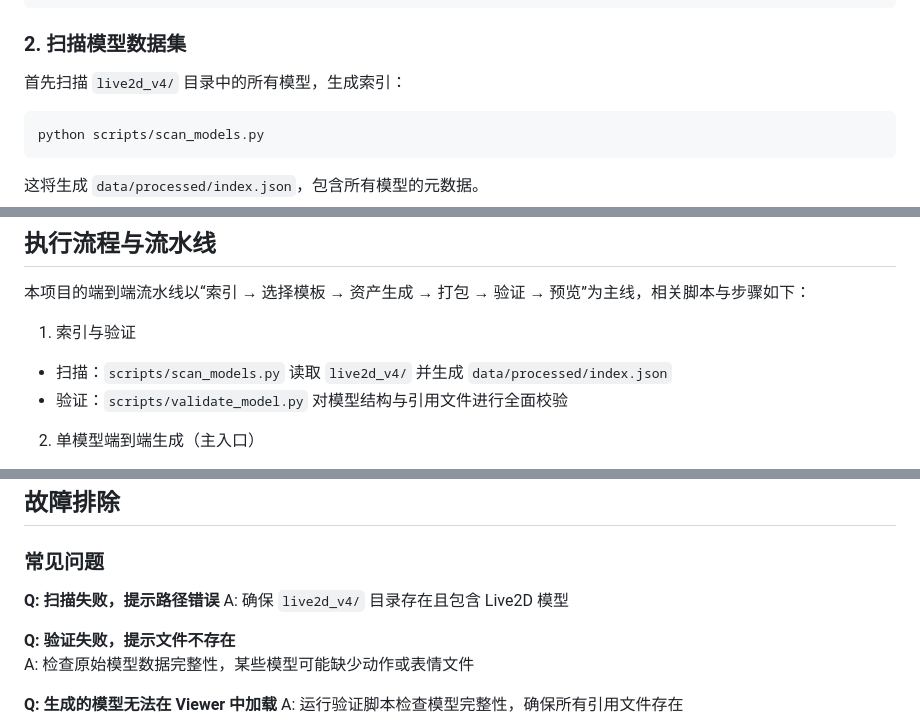
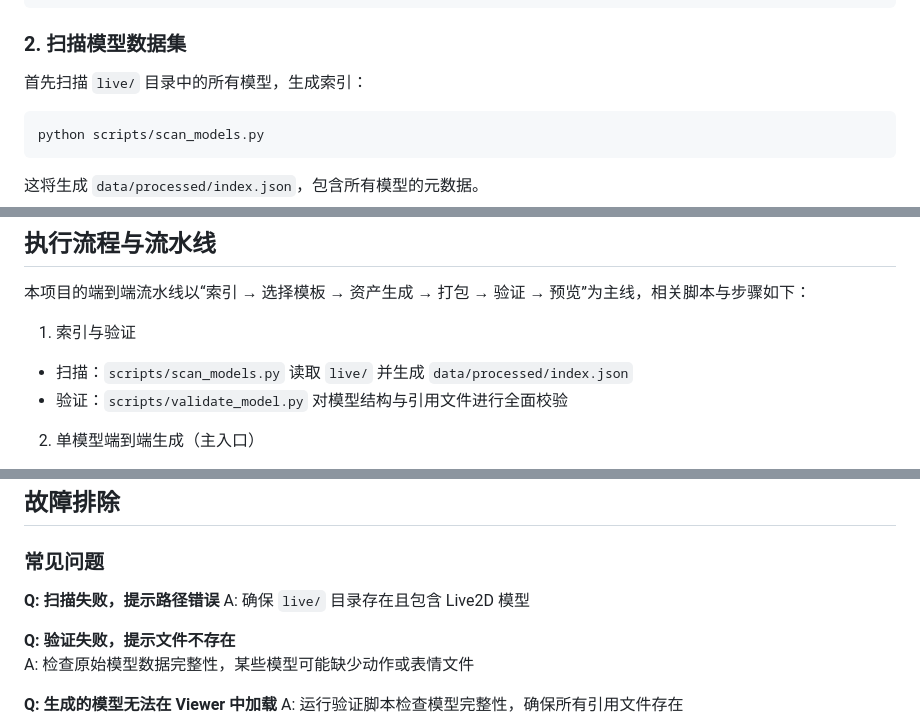
Before and after one commit to Avp0peT/live2d_ai_generated, a Markdown page: README.md, 3 parts joined by grey strips. GitHub-like rendering.

````diff
--- a/README.md
+++ b/README.md
@@ -59,7 +59,7 @@ python -m pip install -r requirements.txt
 
 ### 2. 扫描模型数据集
 
-首先扫描 `live2d_v4/` 目录中的所有模型，生成索引：
+首先扫描 `live/` 目录中的所有模型，生成索引：
 
 ```bash
 python scripts/scan_models.py
@@ -255,7 +255,7 @@ python pipeline/generate_model.py \
 本项目的端到端流水线以“索引 → 选择模板 → 资产生成 → 打包 → 验证 → 预览”为主线，相关脚本与步骤如下：
 
 1) 索引与验证
-- 扫描：`scripts/scan_models.py` 读取 `live2d_v4/` 并生成 `data/processed/index.json`
+- 扫描：`scripts/scan_models.py` 读取 `live/` 并生成 `data/processed/index.json`
 - 验证：`scripts/validate_model.py` 对模型结构与引用文件进行全面校验
 
 2) 单模型端到端生成（主入口）
@@ -451,7 +451,7 @@ outputs/my_model_001/
 ### 常见问题
 
 **Q: 扫描失败，提示路径错误**
-A: 确保 `live2d_v4/` 目录存在且包含 Live2D 模型
+A: 确保 `live/` 目录存在且包含 Live2D 模型
 
 **Q: 验证失败，提示文件不存在**
 A: 检查原始模型数据完整性，某些模型可能缺少动作或表情文件
````
Also changed, not shown: other parts of README.md (+5 -5 lines).
